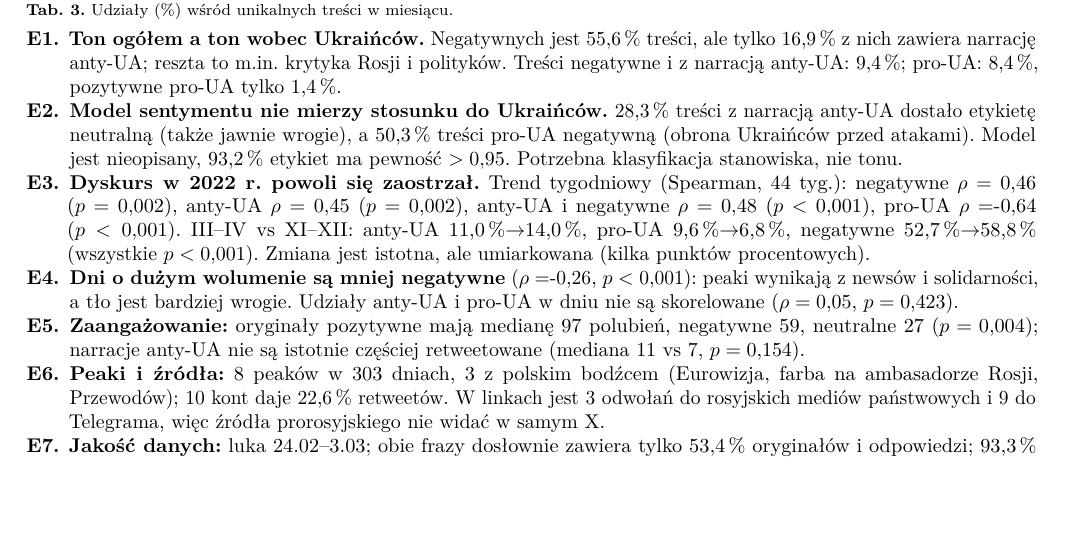
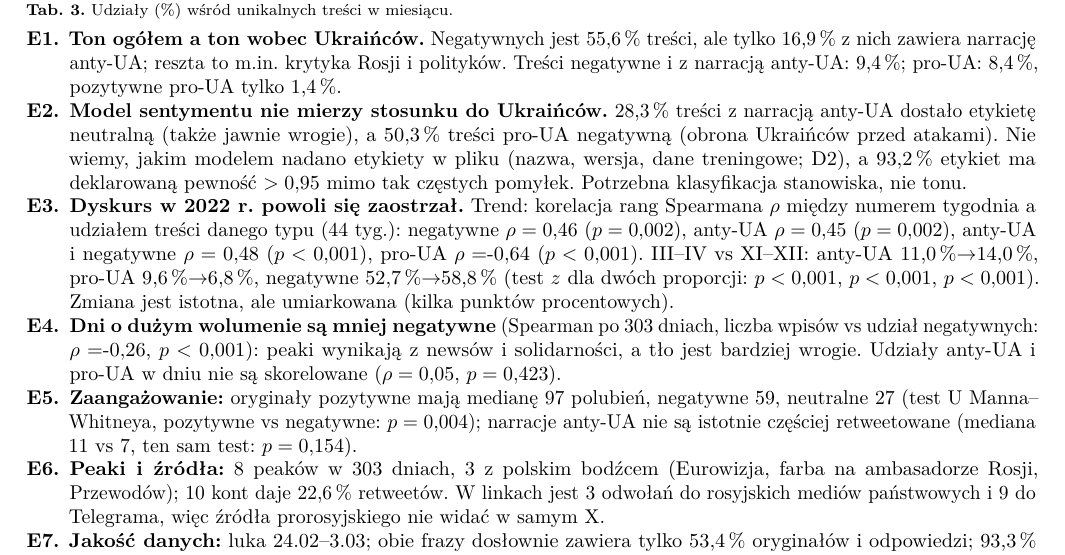
Before and after one commit to 21bp37/AMC_lab, a LaTeX document (reports/M1_karta_eksploracji.tex): part of page 2 of 3, cut so that both start at the same text, the shorter picture padded with empty space. Compiled offline with pdfLaTeX.

Commit message:
Nazwij testy statystyczne w karcie M1 i doprecyzuj opis modelu sentymentu
Co-Authored-By: Claude Opus 5.5 <noreply@anthropic.com>
Claude-Session: https://claude.ai/code/session_013SPTL7iEienms4jUXjTHUy

```diff
--- a/reports/M1_karta_eksploracji.tex
+++ b/reports/M1_karta_eksploracji.tex
@@ -95,18 +95,18 @@ z nich zawiera narrację anty-UA; reszta to m.in. krytyka Rosji i polityków. Tr
 \EdaCNegAnti; pro-UA: \EdaCPro, pozytywne pro-UA tylko \EdaCPosPro.
 \item \textbf{Model sentymentu nie mierzy stosunku do Ukraińców.} \EdaCNeuGivenAnti{} treści z narracją anty-UA dostało
 etykietę neutralną (także jawnie wrogie), a \EdaCNegGivenPro{} treści pro-UA negatywną (obrona Ukraińców przed atakami).
-Model jest nieopisany, \EdaShareScoreHigh{} etykiet ma pewność $>0{,}95$. Potrzebna klasyfikacja stanowiska, nie tonu.
-\item \textbf{Dyskurs w 2022 r. powoli się zaostrzał.} Trend tygodniowy (Spearman, \EdaNWeeks{} tyg.): negatywne
+Nie wiemy, jakim modelem nadano etykiety w pliku (nazwa, wersja, dane treningowe; D2), a \EdaShareScoreHigh{} etykiet ma deklarowaną pewność $>0{,}95$ mimo tak częstych pomyłek. Potrzebna klasyfikacja stanowiska, nie tonu.
+\item \textbf{Dyskurs w 2022 r. powoli się zaostrzał.} Trend: korelacja rang Spearmana $\rho$ między numerem tygodnia a udziałem treści danego typu (\EdaNWeeks{} tyg.): negatywne
 $\rho=\EdaTrNegRho$ (\EdaTrNegP), anty-UA $\rho=\EdaTrAntiRho$ (\EdaTrAntiP), anty-UA i negatywne $\rho=\EdaTrNegAntiRho$
 (\EdaTrNegAntiP), pro-UA $\rho=\EdaTrProRho$ (\EdaTrProP). III--IV vs XI--XII: anty-UA \EdaElAntiA{}$\to$\EdaElAntiB,
-pro-UA \EdaElProA{}$\to$\EdaElProB, negatywne \EdaElNegA{}$\to$\EdaElNegB{} (wszystkie \EdaElAntiP). Zmiana jest
+pro-UA \EdaElProA{}$\to$\EdaElProB, negatywne \EdaElNegA{}$\to$\EdaElNegB{} (test $z$ dla dwóch proporcji: \EdaElAntiP, \EdaElProP, \EdaElNegP). Zmiana jest
 istotna, ale umiarkowana (kilka punktów procentowych).
-\item \textbf{Dni o dużym wolumenie są mniej negatywne} ($\rho=\EdaCorVolNegRho$, \EdaCorVolNegP): peaki wynikają z newsów
+\item \textbf{Dni o dużym wolumenie są mniej negatywne} (Spearman po 303 dniach, liczba wpisów vs udział negatywnych: $\rho=\EdaCorVolNegRho$, \EdaCorVolNegP): peaki wynikają z newsów
 i solidarności, a tło jest bardziej wrogie. Udziały anty-UA i pro-UA w dniu nie są skorelowane ($\rho=\EdaCorAntiProRho$,
 \EdaCorAntiProP).
 \item \textbf{Zaangażowanie:} oryginały pozytywne mają medianę \EdaLikesPos{} polubień, negatywne \EdaLikesNeg, neutralne
-\EdaLikesNeu{} (\EdaLikesPosNegP); narracje anty-UA nie są istotnie częściej retweetowane (mediana \EdaRtAnti{} vs
-\EdaRtNone, \EdaRtAntiP).
+\EdaLikesNeu{} (test U Manna--Whitneya, pozytywne vs negatywne: \EdaLikesPosNegP); narracje anty-UA nie są istotnie
+częściej retweetowane (mediana \EdaRtAnti{} vs \EdaRtNone, ten sam test: \EdaRtAntiP).
 \item \textbf{Peaki i źródła:} \EdaNPeaks{} peaków w 303 dniach, 3 z polskim bodźcem (Eurowizja, farba na ambasadorze
 Rosji, Przewodów); 10 kont daje \EdaTopTenSources{} retweetów. W linkach jest \EdaNRuDomain{} odwołań do rosyjskich
 mediów państwowych i \EdaNTme{} do Telegrama, więc źródła prorosyjskiego nie widać w samym X.
```
